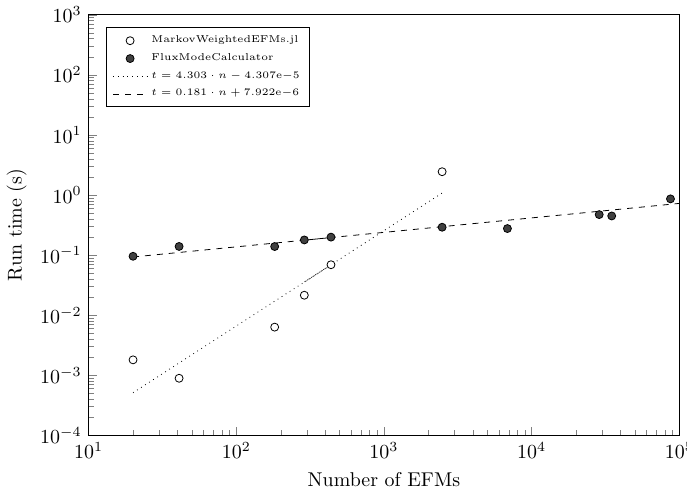
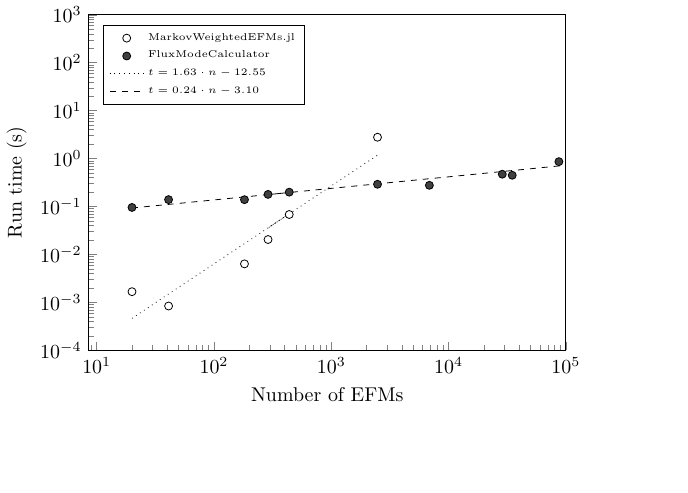
Before and after one commit to jchitpin/reproduce-efm-paper-2023, a LaTeX figure (figures/supplementary-04/supplementary-04.tex): the whole page, the shorter picture padded with empty space. Compiled offline with pdfLaTeX.

Commit message:
Updated benchmarking plot with correct lin reg

```diff
--- a/figures/supplementary-04/supplementary-04.tex
+++ b/figures/supplementary-04/supplementary-04.tex
@@ -6,6 +6,14 @@
 \usepackage[labelformat=parens]{subcaption}
 
 \begin{document}
+
+% Style to select only points from #1 to #2 (inclusive)
+\pgfplotsset{select coords between index/.style 2 args={
+    x filter/.code={
+        \ifnum\coordindex<#1\def\pgfmathresult{}\fi
+        \ifnum\coordindex>#2\def\pgfmathresult{}\fi
+    }
+}}
 
 \begin{figure}[h]
 
@@ -16,9 +24,9 @@
   \begin{tikzpicture}
 
   \begin{loglogaxis}[%
-    width=12cm,
-    height=9cm,
-    xmin=10,
+    width=10cm,
+    height=7.5cm,
+    xmin=-10,
     xmax=100000,
     ymin=0.0001,
     ymax=1000,
@@ -27,31 +35,33 @@
     xtick pos=left,
     ytick pos=left,
     legend cell align={left},
-    legend style={legend pos=north west, font=\tiny},
+    legend style={legend pos=north west, font=\tiny}
   ]
 
   \addplot[only marks, fill opacity=1.0, mark size=2, draw=black,fill=white] table[x=efms,y=julia] \julia; % Julia
   \addlegendentry{MarkovWeightedEFMs.jl};
   \addplot[only marks, fill opacity=1.0, mark size=2, draw=black,fill=white!25!black] table[x=efms,y=matlab] \matlab; % MATLAB
   \addlegendentry{FluxModeCalculator};
-  \addplot[dotted,black] table[x=efms, y={create col/linear regression={y=julia}}] \julia;
+  \addplot[dotted,black,select coords between index={0}{5}] table[x=efms, y={create col/linear regression={y=julia}}] \julia;
   \addlegendentry{%
-    $t =
-    %\pgfmathprintnumber{\pgfplotstableregressiona}
-    4.303
+    $
+    t =
+    1.63
     \cdot n -
-    %\pgfmathprintnumber[print sign]{\pgfplotstableregressionb}
-    4.307\mathrm{e}{-5}
+    12.55
+    %\pgfmathprintnumber{\pgfplotstableregressiona} \cdot x
+%\pgfmathprintnumber[print sign]{\pgfplotstableregressionb}
     $
   };
   \addplot[dashed,black] table[x=efms, y={create col/linear regression={y=matlab}}] \matlab;
   \addlegendentry{%
-    $t =
-    %\pgfmathprintnumber{\pgfplotstableregressiona}
-    0.181
-    \cdot n +
-    %\pgfmathprintnumber[print sign]{\pgfplotstableregressionb}$
-    7.922\mathrm{e}{-6}
+    $
+    %\pgfmathprintnumber{\pgfplotstableregressiona} \cdot x
+%\pgfmathprintnumber[print sign]{\pgfplotstableregressionb}
+    t =
+    0.24
+    \cdot n -
+    3.10
     $
   };
   \end{loglogaxis}
```
Also changed, not shown: data/scatterplot-benchmark-markovweightedefms.jl.csv (+6 -6 lines), figures/supplementary-04/supplementary-04.pdf, 1 other file.
